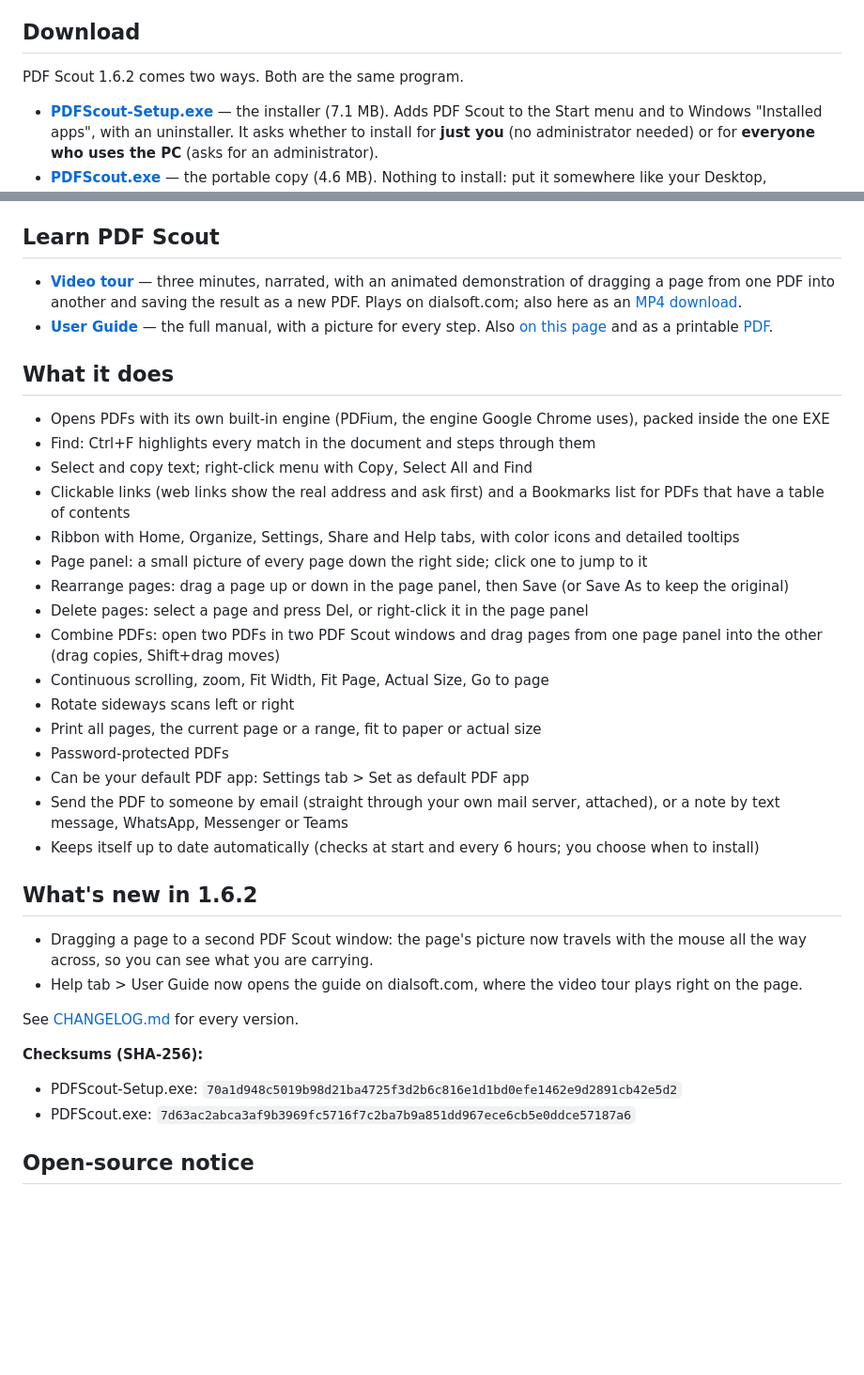
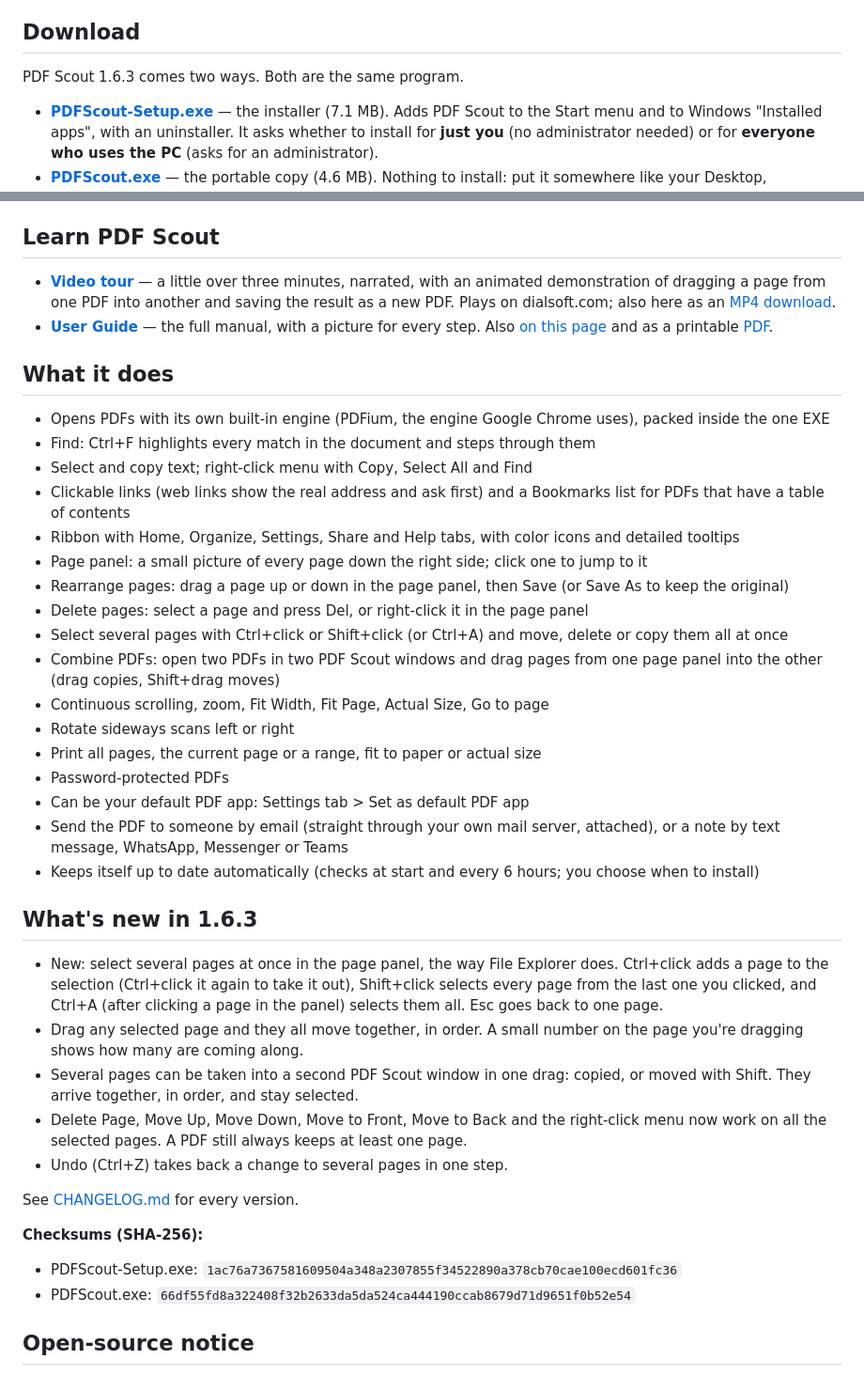
Before and after one commit to Dialsoft/pdfscout-releases, a Markdown page: README.md, 2 parts joined by grey strips. Shown at 94% size. GitHub-like rendering; blank space fills up the shorter version.

```diff
--- a/README.md
+++ b/README.md
@@ -5,7 +5,7 @@ By Dialsoft LLC.
 
 ## Download
 
-PDF Scout 1.6.2 comes two ways. Both are the same program.
+PDF Scout 1.6.3 comes two ways. Both are the same program.
 
 - **[PDFScout-Setup.exe](https://github.com/Dialsoft/pdfscout-releases/raw/main/PDFScout-Setup.exe)** — the installer (7.1 MB). Adds PDF Scout to the Start menu and to Windows "Installed apps", with an uninstaller. It asks whether to install for **just you** (no administrator needed) or for **everyone who uses the PC** (asks for an administrator).
 - **[PDFScout.exe](https://github.com/Dialsoft/pdfscout-releases/raw/main/PDFScout.exe)** — the portable copy (4.6 MB). Nothing to install: put it somewhere like your Desktop, Downloads or `C:\Tools` (not Program Files, so it can keep itself up to date) and double-click it.
@@ -16,7 +16,7 @@ Windows may show a blue "Windows protected your PC" box the first time: click **
 
 ## Learn PDF Scout
 
-- **[Video tour](https://dialsoft.com/pdf-scout/#video)** — three minutes, narrated, with an animated demonstration of dragging a page from one PDF into another and saving the result as a new PDF. Plays on dialsoft.com; also here as an [MP4 download](https://github.com/Dialsoft/pdfscout-releases/raw/main/PDFScout-Tour.mp4).
+- **[Video tour](https://dialsoft.com/pdf-scout/#video)** — a little over three minutes, narrated, with an animated demonstration of dragging a page from one PDF into another and saving the result as a new PDF. Plays on dialsoft.com; also here as an [MP4 download](https://github.com/Dialsoft/pdfscout-releases/raw/main/PDFScout-Tour.mp4).
 - **[User Guide](https://dialsoft.com/pdf-scout/manual/)** — the full manual, with a picture for every step. Also [on this page](GUIDE.md) and as a printable [PDF](https://github.com/Dialsoft/pdfscout-releases/raw/main/PDF-Scout-User-Guide.pdf).
 
 ## What it does
@@ -29,6 +29,7 @@ Windows may show a blue "Windows protected your PC" box the first time: click **
 - Page panel: a small picture of every page down the right side; click one to jump to it
 - Rearrange pages: drag a page up or down in the page panel, then Save (or Save As to keep the original)
 - Delete pages: select a page and press Del, or right-click it in the page panel
+- Select several pages with Ctrl+click or Shift+click (or Ctrl+A) and move, delete or copy them all at once
 - Combine PDFs: open two PDFs in two PDF Scout windows and drag pages from one page panel into the other (drag copies, Shift+drag moves)
 - Continuous scrolling, zoom, Fit Width, Fit Page, Actual Size, Go to page
 - Rotate sideways scans left or right
@@ -38,17 +39,20 @@ Windows may show a blue "Windows protected your PC" box the first time: click **
 - Send the PDF to someone by email (straight through your own mail server, attached), or a note by text message, WhatsApp, Messenger or Teams
 - Keeps itself up to date automatically (checks at start and every 6 hours; you choose when to install)
 
-## What's new in 1.6.2
+## What's new in 1.6.3
 
-- Dragging a page to a second PDF Scout window: the page's picture now travels with the mouse all the way across, so you can see what you are carrying.
-- Help tab > User Guide now opens the guide on dialsoft.com, where the video tour plays right on the page.
+- New: select several pages at once in the page panel, the way File Explorer does. Ctrl+click adds a page to the selection (Ctrl+click it again to take it out), Shift+click selects every page from the last one you clicked, and Ctrl+A (after clicking a page in the panel) selects them all. Esc goes back to one page.
+- Drag any selected page and they all move together, in order. A small number on the page you're dragging shows how many are coming along.
+- Several pages can be taken into a second PDF Scout window in one drag: copied, or moved with Shift. They arrive together, in order, and stay selected.
+- Delete Page, Move Up, Move Down, Move to Front, Move to Back and the right-click menu now work on all the selected pages. A PDF still always keeps at least one page.
+- Undo (Ctrl+Z) takes back a change to several pages in one step.
 
 See [CHANGELOG.md](CHANGELOG.md) for every version.
 
 **Checksums (SHA-256):**
 
-- PDFScout-Setup.exe: `70a1d948c5019b98d21ba4725f3d2b6c816e1d1bd0efe1462e9d2891cb42e5d2`
-- PDFScout.exe: `7d63ac2abca3af9b3969fc5716f7c2ba7b9a851dd967ece6cb5e0ddce57187a6`
+- PDFScout-Setup.exe: `1ac76a7367581609504a348a2307855f34522890a378cb70cae100ecd601fc36`
+- PDFScout.exe: `66df55fd8a322408f32b2633da5da524ca444190ccab8679d71d9651f0b52e54`
 
 ## Open-source notice
 
```
Also changed, not shown: CHANGELOG.md (+7 -0 lines), GUIDE.md (+35 -8 lines), guide/18-multi-selected.png (added), guide/19-multi-dragging.png (added), 7 other files.
